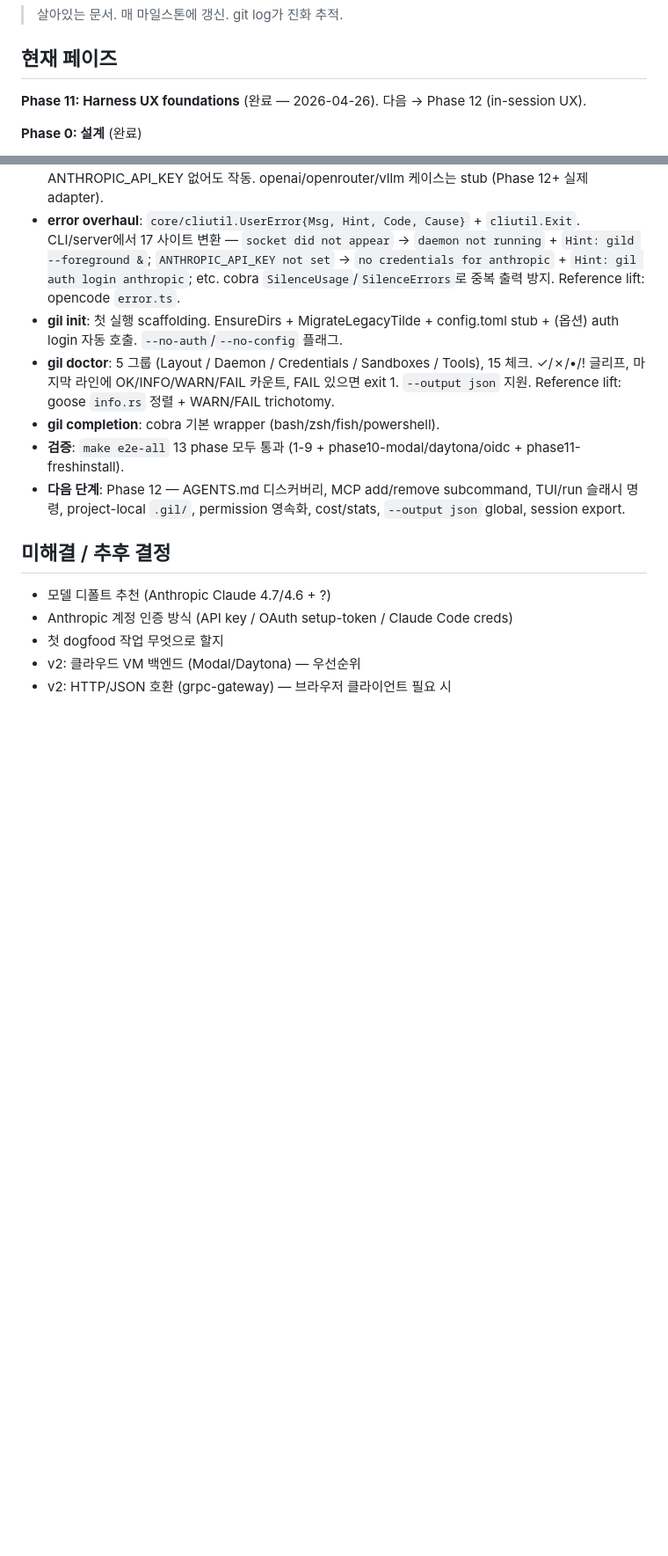
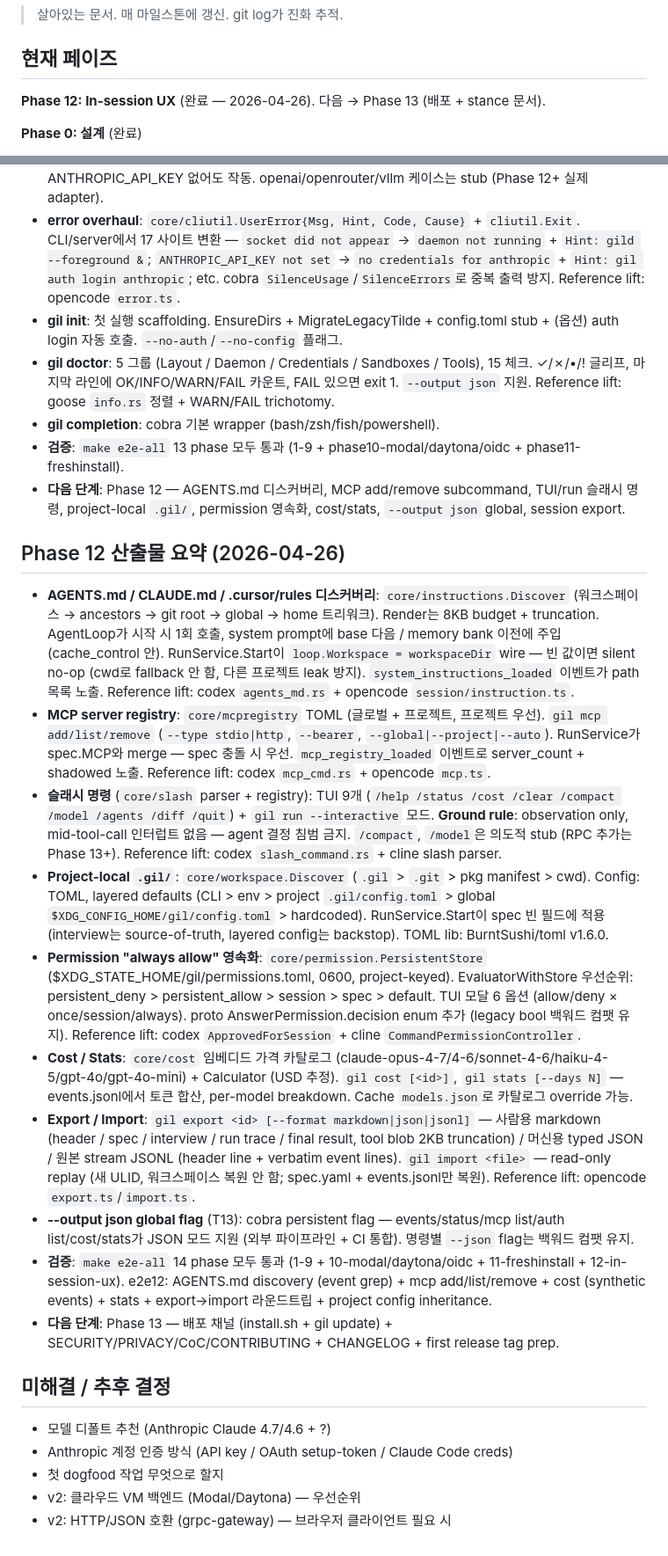
Before and after one commit to mindungil/GIL, a Markdown page: docs/progress.md, 2 parts joined by grey strips. Shown at 88% size. GitHub-like rendering; blank space fills up the shorter version.

```diff
--- a/docs/progress.md
+++ b/docs/progress.md
@@ -4,7 +4,7 @@
 
 ## 현재 페이즈
 
-**Phase 11: Harness UX foundations** (완료 — 2026-04-26). 다음 → Phase 12 (in-session UX).
+**Phase 12: In-session UX** (완료 — 2026-04-26). 다음 → Phase 13 (배포 + stance 문서).
 
 **Phase 0: 설계** (완료)
 
@@ -280,6 +280,19 @@
 - **검증**: `make e2e-all` 13 phase 모두 통과 (1-9 + phase10-modal/daytona/oidc + phase11-freshinstall).
 - **다음 단계**: Phase 12 — AGENTS.md 디스커버리, MCP add/remove subcommand, TUI/run 슬래시 명령, project-local `.gil/`, permission 영속화, cost/stats, `--output json` global, session export.
 
+## Phase 12 산출물 요약 (2026-04-26)
+
+- **AGENTS.md / CLAUDE.md / .cursor/rules 디스커버리**: `core/instructions.Discover` (워크스페이스 → ancestors → git root → global → home 트리워크). Render는 8KB budget + truncation. AgentLoop가 시작 시 1회 호출, system prompt에 base 다음 / memory bank 이전에 주입 (cache_control 안). RunService.Start이 `loop.Workspace = workspaceDir` wire — 빈 값이면 silent no-op (cwd로 fallback 안 함, 다른 프로젝트 leak 방지). `system_instructions_loaded` 이벤트가 path 목록 노출. Reference lift: codex `agents_md.rs` + opencode `session/instruction.ts`.
+- **MCP server registry**: `core/mcpregistry` TOML (글로벌 + 프로젝트, 프로젝트 우선). `gil mcp add/list/remove` (`--type stdio|http`, `--bearer`, `--global|--project|--auto`). RunService가 spec.MCP와 merge — spec 충돌 시 우선. `mcp_registry_loaded` 이벤트로 server_count + shadowed 노출. Reference lift: codex `mcp_cmd.rs` + opencode `mcp.ts`.
+- **슬래시 명령** (`core/slash` parser + registry): TUI 9개 (`/help /status /cost /clear /compact /model /agents /diff /quit`) + `gil run --interactive` 모드. **Ground rule**: observation only, mid-tool-call 인터럽트 없음 — agent 결정 침범 금지. `/compact`, `/model`은 의도적 stub (RPC 추가는 Phase 13+). Reference lift: codex `slash_command.rs` + cline slash parser.
+- **Project-local `.gil/`**: `core/workspace.Discover` (`.gil` > `.git` > pkg manifest > cwd). Config: TOML, layered defaults (CLI > env > project `.gil/config.toml` > global `$XDG_CONFIG_HOME/gil/config.toml` > hardcoded). RunService.Start이 spec 빈 필드에 적용 (interview는 source-of-truth, layered config는 backstop). TOML lib: BurntSushi/toml v1.6.0.
+- **Permission "always allow" 영속화**: `core/permission.PersistentStore` ($XDG_STATE_HOME/gil/permissions.toml, 0600, project-keyed). EvaluatorWithStore 우선순위: persistent_deny > persistent_allow > session > spec > default. TUI 모달 6 옵션 (allow/deny × once/session/always). proto AnswerPermission.decision enum 추가 (legacy bool 백워드 컴팻 유지). Reference lift: codex `ApprovedForSession` + cline `CommandPermissionController`.
+- **Cost / Stats**: `core/cost` 임베디드 가격 카탈로그 (claude-opus-4-7/4-6/sonnet-4-6/haiku-4-5/gpt-4o/gpt-4o-mini) + Calculator (USD 추정). `gil cost [<id>]`, `gil stats [--days N]` — events.jsonl에서 토큰 합산, per-model breakdown. Cache `models.json`로 카탈로그 override 가능.
+- **Export / Import**: `gil export <id> [--format markdown|json|jsonl]` — 사람용 markdown (header / spec / interview / run trace / final result, tool blob 2KB truncation) / 머신용 typed JSON / 원본 stream JSONL (header line + verbatim event lines). `gil import <file>` — read-only replay (새 ULID, 워크스페이스 복원 안 함; spec.yaml + events.jsonl만 복원). Reference lift: opencode `export.ts`/`import.ts`.
+- **--output json global flag** (T13): cobra persistent flag — events/status/mcp list/auth list/cost/stats가 JSON 모드 지원 (외부 파이프라인 + CI 통합). 명령별 `--json` flag는 백워드 컴팻 유지.
+- **검증**: `make e2e-all` 14 phase 모두 통과 (1-9 + 10-modal/daytona/oidc + 11-freshinstall + 12-in-session-ux). e2e12: AGENTS.md discovery (event grep) + mcp add/list/remove + cost (synthetic events) + stats + export→import 라운드트립 + project config inheritance.
+- **다음 단계**: Phase 13 — 배포 채널 (install.sh + gil update) + SECURITY/PRIVACY/CoC/CONTRIBUTING + CHANGELOG + first release tag prep.
+
 ## 미해결 / 추후 결정
 
 - 모델 디폴트 추천 (Anthropic Claude 4.7/4.6 + ?)
```
